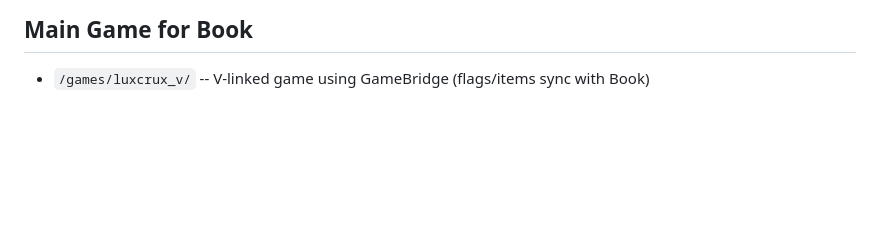
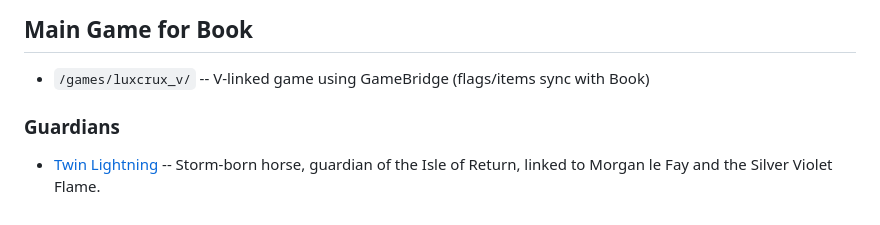
Before and after one commit to Bekalah/CIRCUITUM99, a Markdown page: registry/04_registry-meta/_index.md, the part around the change. Rendered like a GitHub page; blank space fills up the shorter version.

```diff
--- a/registry/04_registry-meta/_index.md
+++ b/registry/04_registry-meta/_index.md
@@ -93,3 +93,6 @@ Every file here connects your story, grimoire, codexes, and system layers.
 
 ## Main Game for Book
 - `/games/luxcrux_v/` -- V-linked game using GameBridge (flags/items sync with Book)
+
+### Guardians
+- [Twin Lightning](03_codexes/daimons/Twin_Lightning.md) -- Storm-born horse, guardian of the Isle of Return, linked to Morgan le Fay and the Silver Violet Flame.
```
